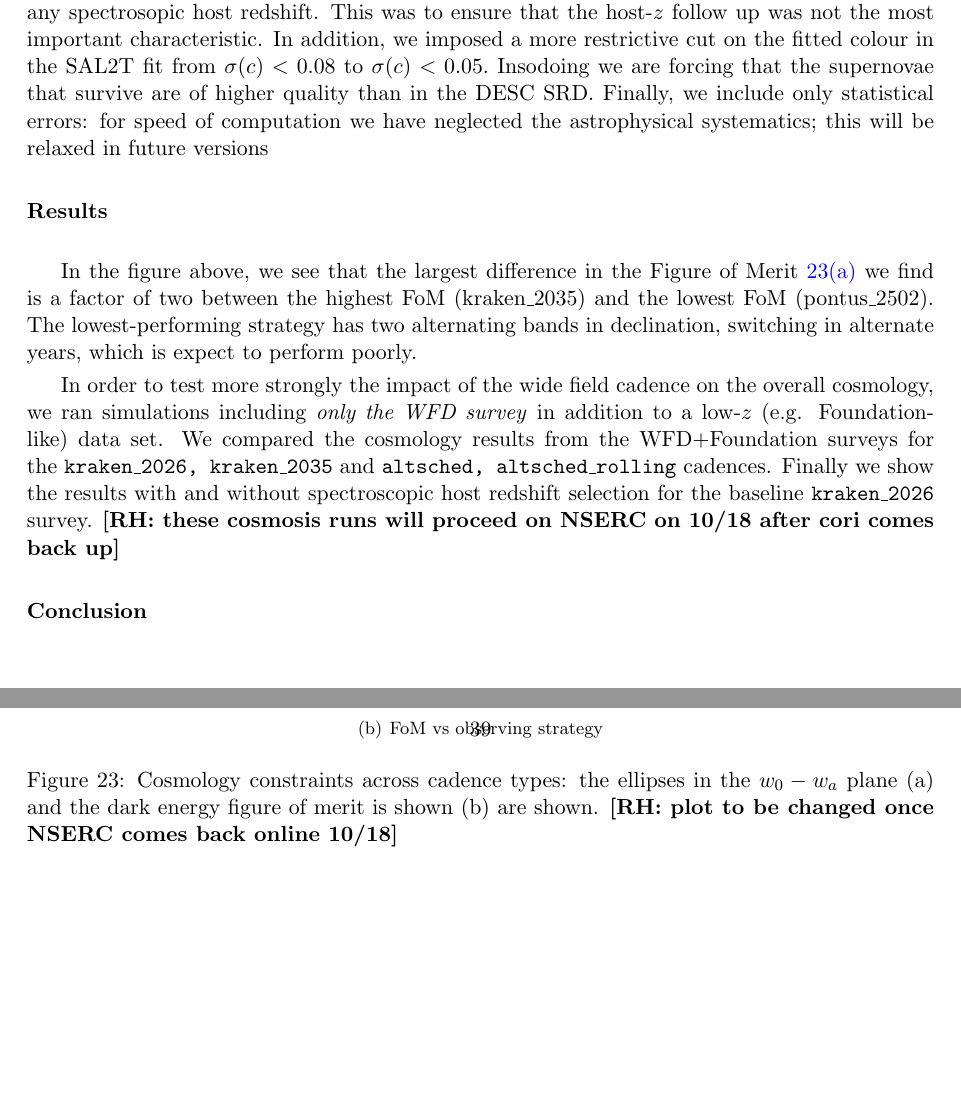
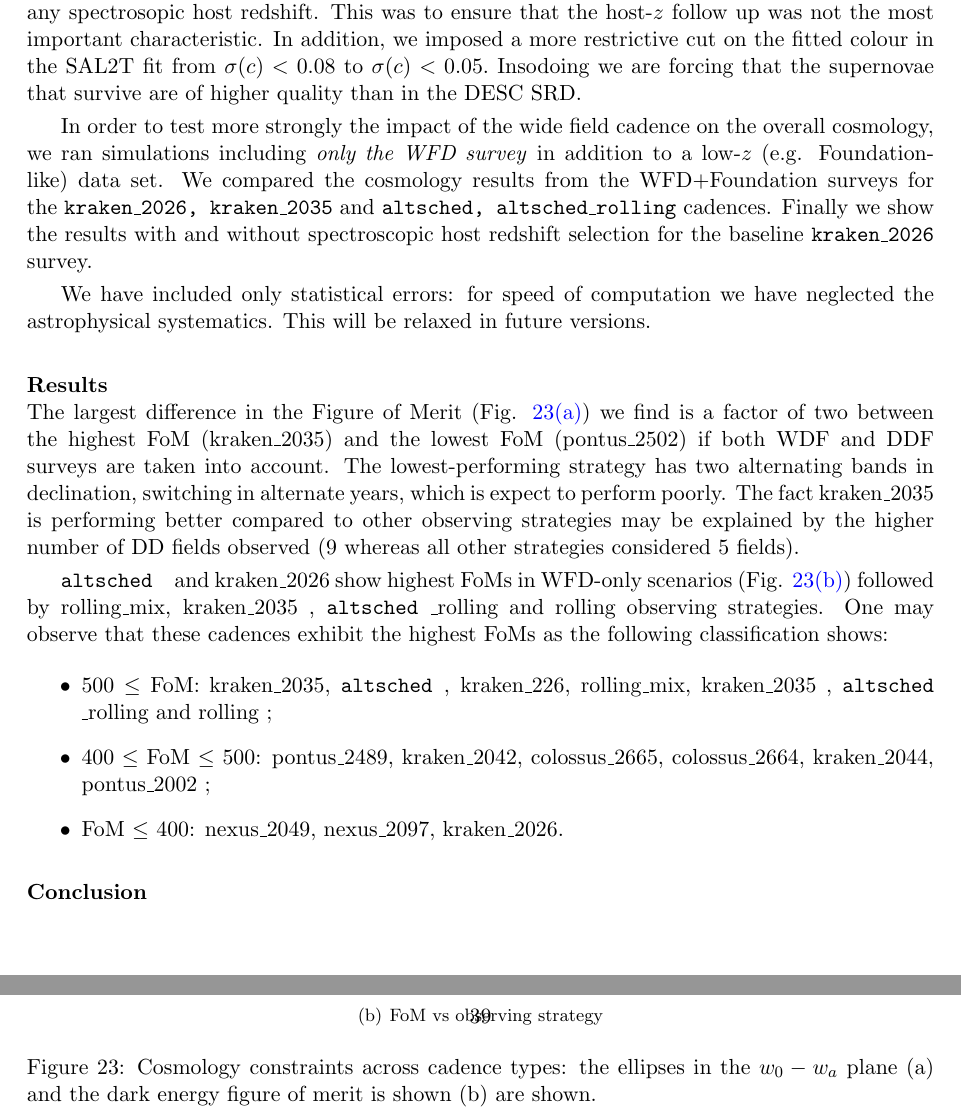
Before and after one commit to LSSTDESC/ObsStrat, a LaTeX document (writeup/SN_Cadence_Note/sn_tex/sn.tex, which reads writeup/SN_Cadence_Note/sn_tex/w0wa.tex): two parts of pages 39 and 40 of 57, joined at a grey line, cut so that both start at the same text, the shorter picture padded with empty space. Compiled offline with pdfLaTeX.

Commit message:
completing w0wa part

```diff
--- a/writeup/SN_Cadence_Note/sn_tex/w0wa.tex
+++ b/writeup/SN_Cadence_Note/sn_tex/w0wa.tex
@@ -6,19 +7,29 @@ In order to assess the impact of the cadence on the cosmological analysis possib
 In the first instance, the supernova sample is simulated following roughly the same prescription as that outlined in the recent Science Requirements Document \cite{2018arXiv180901669T}, with small changes to the host redshift selection. For the SRD we adjusted the survey size simulated to ensure roughly 112 000 SNe after host selection cuts from a 4MOST-like ground based telescope. This is the largest determinant of the final size, and so in order to test for differences in the survey strategy we initially doubled the survey size simulated, and then tested a few cadences without requiring any spectrosopic host redshift. This was to ensure that the host-$z$ follow up was not the most important characteristic.
 In addition, we imposed a more restrictive cut on the fitted colour in the SAL2T fit from $\sigma(c) < 0.08$ to $\sigma(c) < 0.05.$ Insodoing we are forcing that the supernovae that survive are of higher quality than in the DESC SRD.
-Finally, we include only statistical errors: for speed of computation we have neglected the astrophysical systematics; this will be relaxed in future versions
 
-\myparagraph{Results}
+In order to test more strongly the impact of the wide field cadence on the overall cosmology, we ran simulations including \textit{only the WFD survey} in addition to a low-$z$ (e.g. Foundation-like) data set. We compared the cosmology results from the WFD+Foundation surveys for the {\tt kraken\_2026, kraken\_2035} and {\tt altsched, altsched\_rolling} cadences. Finally we show the results with and without spectroscopic host redshift selection for the baseline {\tt kraken\_2026} survey.
+
+We have included only statistical errors: for speed of computation we have neglected the astrophysical systematics. This will be relaxed in future versions.
+
 
 \begin{figure}
   \begin{center}
   \subfigure[w0-wa ellipses]{\label{fig:w0wa}\includegraphics[width=0.7\textwidth]{w0wa/FM_plot_cadence_updated.png}}
     \subfigure[FoM vs observing strategy]{\label{fig:snfom}\includegraphics[width=0.7\textwidth]{w0wa/FoM_cadence_updated.png}}
-    \caption{Cosmology constraints across cadence types: the ellipses in the $w_0-w_a$ plane (a) and the dark energy figure of merit is shown (b) are shown. \textbf{[RH: plot to be changed once NSERC comes back online 10/18]}}
+    \caption{Cosmology constraints across cadence types: the ellipses in the $w_0-w_a$ plane (a) and the dark energy figure of merit is shown (b) are shown. }
     \end{center}
 \end{figure}
+\myparagraph{Results}
+The largest difference in the Figure of Merit (Fig. \ref{fig:w0wa}) we find is a factor of two between the highest FoM (kraken\_2035) and the lowest FoM (pontus\_2502) if both WDF and DDF surveys are taken into account. The lowest-performing strategy has two alternating bands in declination, switching in alternate years, which is expect to perform poorly. The fact kraken\_2035 is performing better compared to other observing strategies may be explained by the higher number of DD fields observed (9 whereas all other strategies considered 5 fields).
 
-In the figure above, we see that the largest difference in the Figure of Merit \ref{fig:w0wa} we find is a factor of two between the highest FoM (kraken\_2035) and the lowest FoM (pontus\_2502). The lowest-performing strategy has two alternating bands in declination, switching in alternate years, which is expect to perform poorly.
+\altsched~ and kraken\_2026 show highest FoMs in WFD-only scenarios (Fig. \ref{fig:snfom}) followed by rolling\_mix, kraken\_2035 , \altsched\_rolling and rolling observing strategies. One may observe that these cadences exhibit the highest FoMs as the following classification shows:
+\begin{itemize}
+\item{500 $\leq$ FoM}: kraken\_2035, \altsched, kraken\_226, rolling\_mix, kraken\_2035 , \altsched\_rolling and rolling ;
+\item{400 $\leq$ FoM $\leq$ 500}: pontus\_2489, kraken\_2042, colossus\_2665, colossus\_2664, kraken\_2044, pontus\_2002 ;
+\item{FoM $\leq$ 400}: nexus\_2049, nexus\_2097, kraken\_2026.
 
-In order to test more strongly the impact of the wide field cadence on the overall cosmology, we ran simulations including \textit{only the WFD survey} in addition to a low-$z$ (e.g. Foundation-like) data set. We compared the cosmology results from the WFD+Foundation surveys for the {\tt kraken\_2026, kraken\_2035} and {\tt altsched, altsched\_rolling} cadences. Finally we show the results with and without spectroscopic host redshift selection for the baseline {\tt kraken\_2026} survey. \textbf{[RH: these cosmosis runs will proceed on NSERC on 10/18 after cori comes back up]}
+\end{itemize}
+
+
 
 \myparagraph{Conclusion}
```
Also changed, not shown: writeup/SN_Cadence_Note/sn_figure/w0wa/FM_plot_cadence_updated.png, writeup/SN_Cadence_Note/sn_figure/w0wa/FM_plot_cadence_updated_old.png (added), writeup/SN_Cadence_Note/sn_figure/w0wa/FoM_cadence_updated.png, writeup/SN_Cadence_Note/sn_figure/w0wa/FoM_cadence_updated_old.png (added), writeup/SN_Cadence_Note/sn_tex/w0wa.tex (3 more changed lines).
